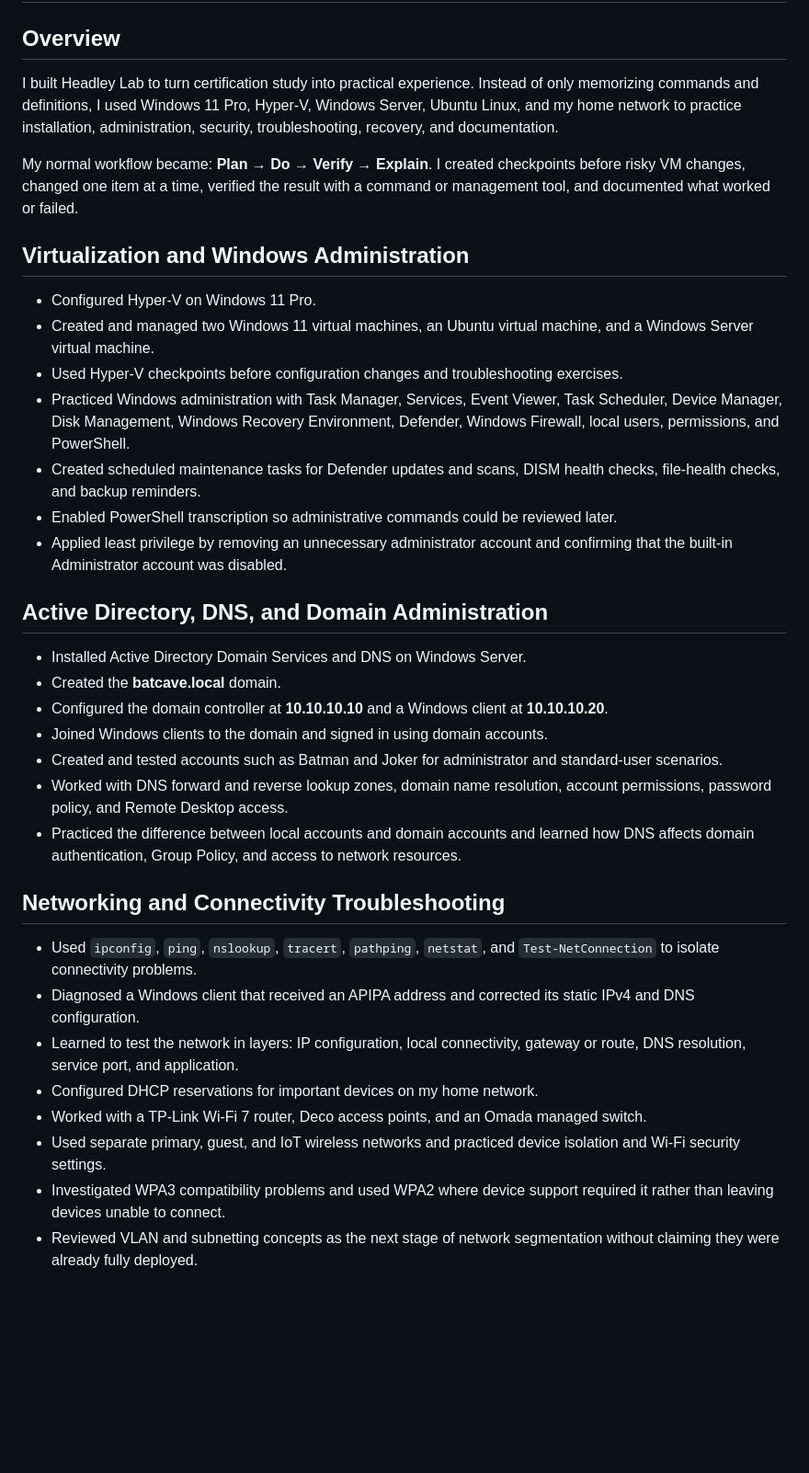
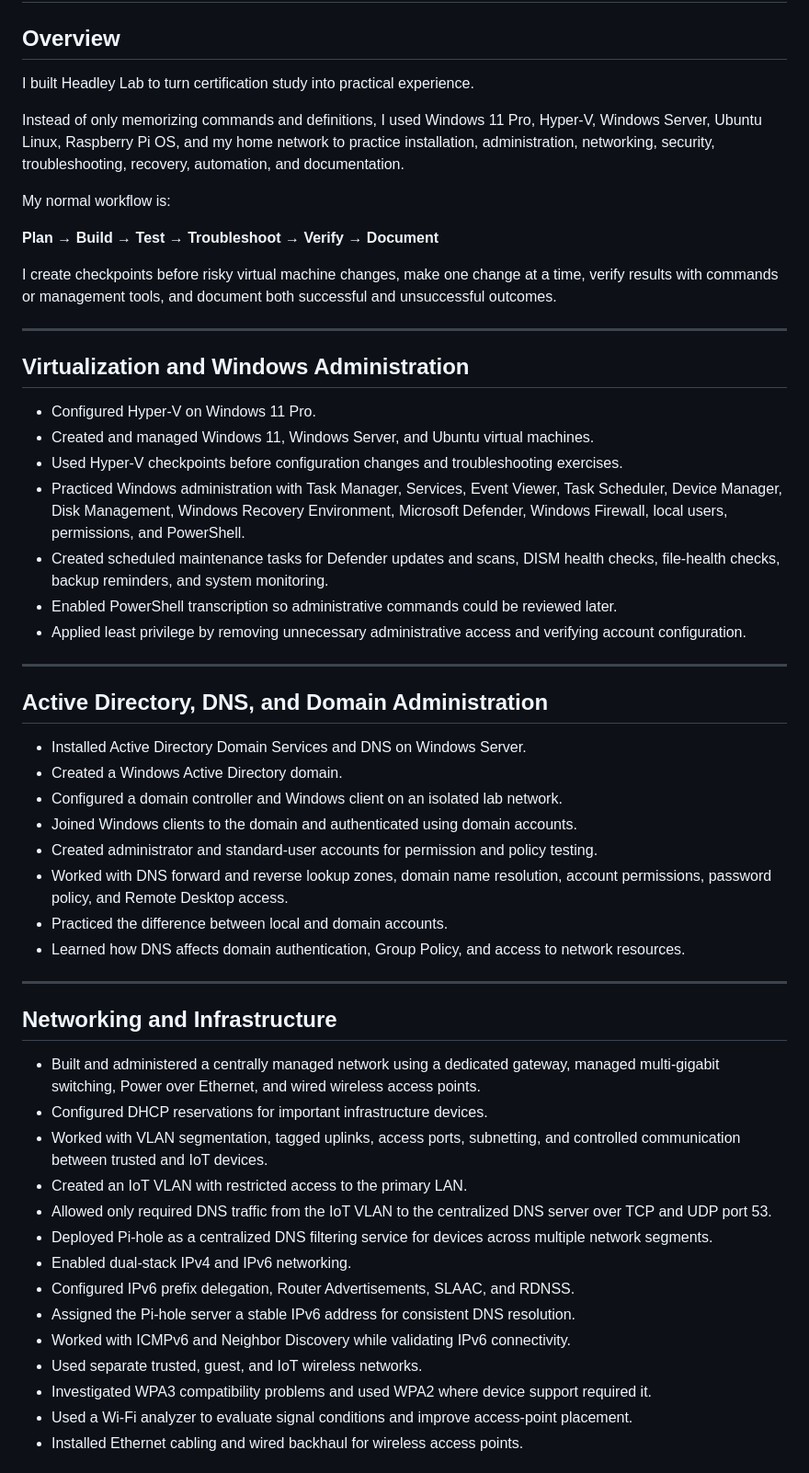
Before and after one commit to bheadley86-create/Headleylab, a Markdown page: headleylab_lessons_learned.md, the part around one of its changes. Shown at 92% size. Drawn GitHub-style; blank space fills up the shorter version.

```diff
--- a/headleylab_lessons_learned.md
+++ b/headleylab_lessons_learned.md
@@ -2,37 +2,57 @@
 
 ## Overview
 
-I built Headley Lab to turn certification study into practical experience. Instead of only memorizing commands and definitions, I used Windows 11 Pro, Hyper-V, Windows Server, Ubuntu Linux, and my home network to practice installation, administration, security, troubleshooting, recovery, and documentation.
+I built Headley Lab to turn certification study into practical experience.
 
-My normal workflow became: **Plan → Do → Verify → Explain**. I created checkpoints before risky VM changes, changed one item at a time, verified the result with a command or management tool, and documented what worked or failed.
+Instead of only memorizing commands and definitions, I used Windows 11 Pro, Hyper-V, Windows Server, Ubuntu Linux, Raspberry Pi OS, and my home network to practice installation, administration, networking, security, troubleshooting, recovery, automation, and documentation.
+
+My normal workflow is:
+
+**Plan → Build → Test → Troubleshoot → Verify → Document**
+
+I create checkpoints before risky virtual machine changes, make one change at a time, verify results with commands or management tools, and document both successful and unsuccessful outcomes.
+
+---
 
 ## Virtualization and Windows Administration
 
 - Configured Hyper-V on Windows 11 Pro.
-- Created and managed two Windows 11 virtual machines, an Ubuntu virtual machine, and a Windows Server virtual machine.
+- Created and managed Windows 11, Windows Server, and Ubuntu virtual machines.
 - Used Hyper-V checkpoints before configuration changes and troubleshooting exercises.
-- Practiced Windows administration with Task Manager, Services, Event Viewer, Task Scheduler, Device Manager, Disk Management, Windows Recovery Environment, Defender, Windows Firewall, local users, permissions, and PowerShell.
-- Created scheduled maintenance tasks for Defender updates and scans, DISM health checks, file-health checks, and backup reminders.
+- Practiced Windows administration with Task Manager, Services, Event Viewer, Task Scheduler, Device Manager, Disk Management, Windows Recovery Environment, Microsoft Defender, Windows Firewall, local users, permissions, and PowerShell.
+- Created scheduled maintenance tasks for Defender updates and scans, DISM health checks, file-health checks, backup reminders, and system monitoring.
 - Enabled PowerShell transcription so administrative commands could be reviewed later.
-- Applied least privilege by removing an unnecessary administrator account and confirming that the built-in Administrator account was disabled.
+- Applied least privilege by removing unnecessary administrative access and verifying account configuration.
+
+---
 
 ## Active Directory, DNS, and Domain Administration
 
 - Installed Active Directory Domain Services and DNS on Windows Server.
-- Created the **batcave.local** domain.
-- Configured the domain controller at **10.10.10.10** and a Windows client at **10.10.10.20**.
-- Joined Windows clients to the domain and signed in using domain accounts.
-- Created and tested accounts such as Batman and Joker for administrator and standard-user scenarios.
+- Created a Windows Active Directory domain.
+- Configured a domain controller and Windows client on an isolated lab network.
+- Joined Windows clients to the domain and authenticated using domain accounts.
+- Created administrator and standard-user accounts for permission and policy testing.
 - Worked with DNS forward and reverse lookup zones, domain name resolution, account permissions, password policy, and Remote Desktop access.
-- Practiced the difference between local accounts and domain accounts and learned how DNS affects domain authentication, Group Policy, and access to network resources.
+- Practiced the difference between local and domain accounts.
+- Learned how DNS affects domain authentication, Group Policy, and access to network resources.
 
-## Networking and Connectivity Troubleshooting
+---
 
-- Used `ipconfig`, `ping`, `nslookup`, `tracert`, `pathping`, `netstat`, and `Test-NetConnection` to isolate connectivity problems.
-- Diagnosed a Windows client that received an APIPA address and corrected its static IPv4 and DNS configuration.
-- Learned to test the network in layers: IP configuration, local connectivity, gateway or route, DNS resolution, service port, and application.
-- Configured DHCP reservations for important devices on my home network.
-- Worked with a TP-Link Wi-Fi 7 router, Deco access points, and an Omada managed switch.
-- Used separate primary, guest, and IoT wireless networks and practiced device isolation and Wi-Fi security settings.
-- Investigated WPA3 compatibility problems and used WPA2 where device support required it rather than leaving devices unable to connect.
-- Reviewed VLAN and subnetting concepts as the next stage of network segmentation without claiming they were already fully deployed.
+## Networking and Infrastructure
+
+- Built and administered a centrally managed network using a dedicated gateway, managed multi-gigabit switching, Power over Ethernet, and wired wireless access points.
+- Configured DHCP reservations for important infrastructure devices.
+- Worked with VLAN segmentation, tagged uplinks, access ports, subnetting, and controlled communication between trusted and IoT devices.
+- Created an IoT VLAN with restricted access to the primary LAN.
+- Allowed only required DNS traffic from the IoT VLAN to the centralized DNS server over TCP and UDP port 53.
+- Deployed Pi-hole as a centralized DNS filtering service for devices across multiple network segments.
+- Enabled dual-stack IPv4 and IPv6 networking.
+- Configured IPv6 prefix delegation, Router Advertisements, SLAAC, and RDNSS.
+- Assigned the Pi-hole server a stable IPv6 address for consistent DNS resolution.
+- Worked with ICMPv6 and Neighbor Discovery while validating IPv6 connectivity.
+- Used separate trusted, guest, and IoT wireless networks.
+- Investigated WPA3 compatibility problems and used WPA2 where device support required it.
+- Used a Wi-Fi analyzer to evaluate signal conditions and improve access-point placement.
+- Installed Ethernet cabling and wired backhaul for wireless access points.
+
```
Also changed, not shown: other parts of headleylab_lessons_learned.md (+107 -36 lines).
